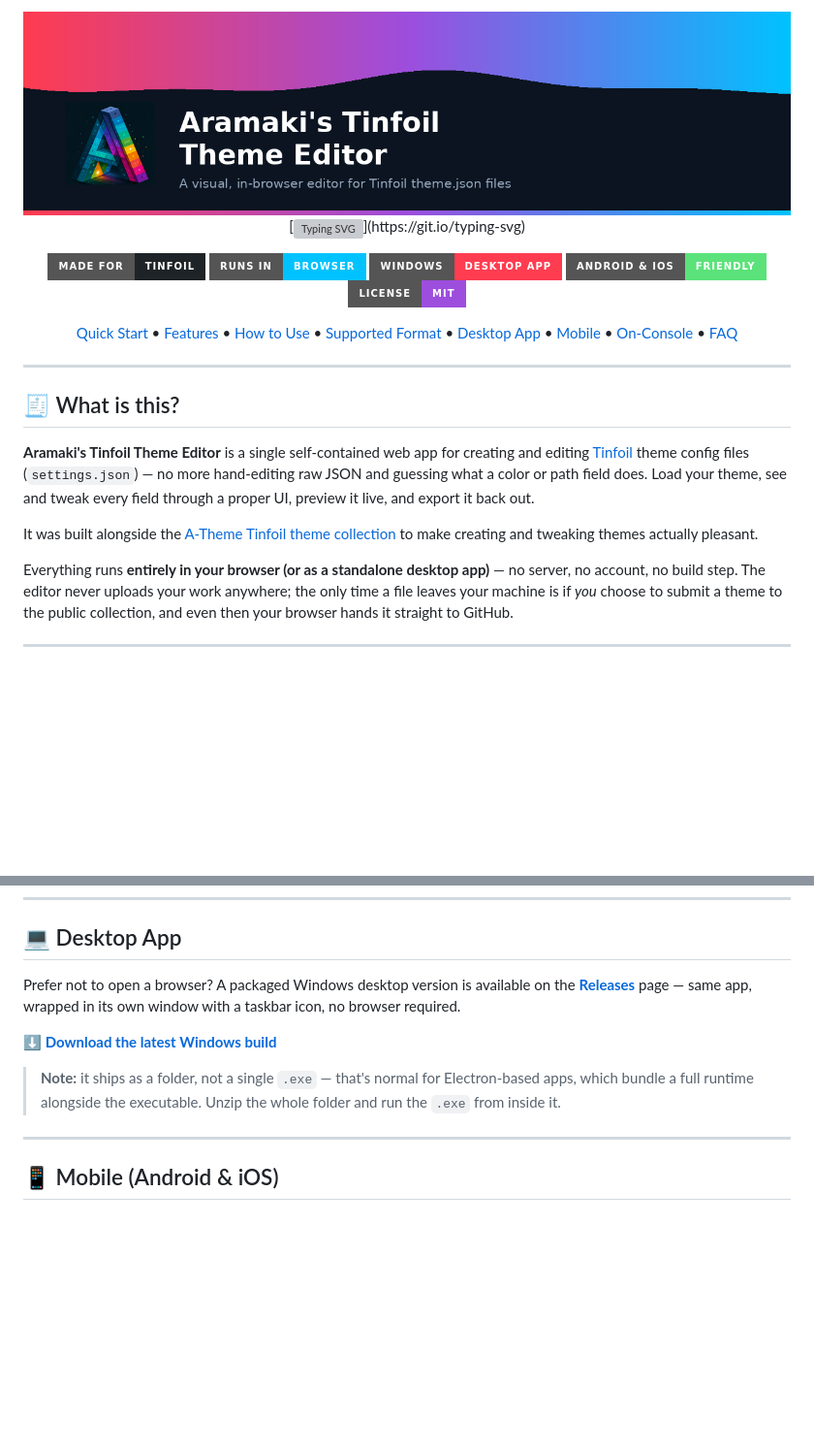
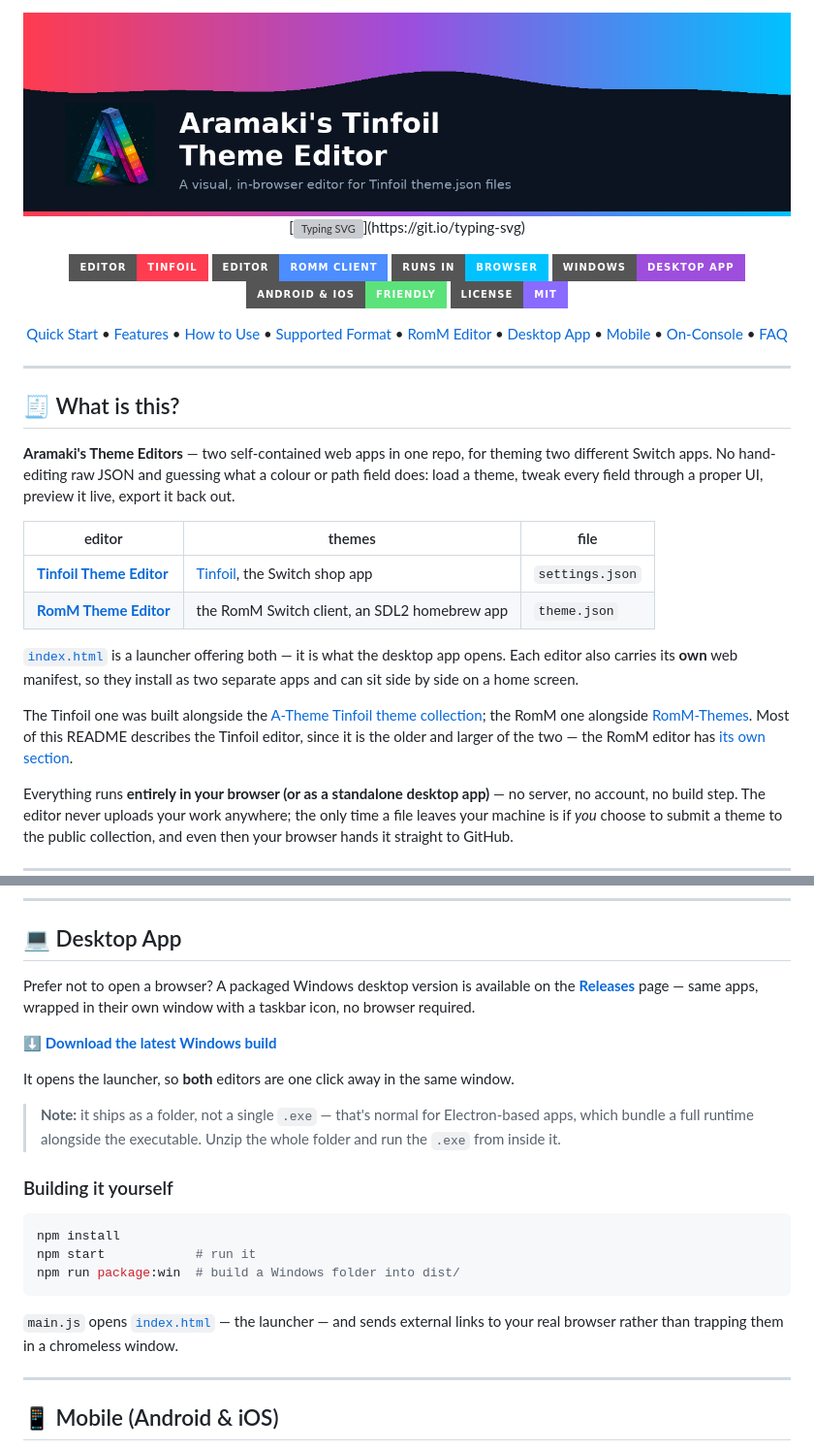
Before and after one commit to A-Theme/Theme-App, a Markdown page: README.md, 2 parts joined by grey strips. Shown at 97% size. Rendered like a GitHub page; badges without logos; blank space fills up the shorter version; grey boxes are pictures that could not be loaded.

Commit message:
Reframe the README: this repo is two editors now, not a Tinfoil-only one
The repo hosts editors for two different apps, but every framing here still
said "Aramaki's Tinfoil Theme Editor" - the banner alt text, the headline, the
badge row, the nav.

Rather than rewrite three hundred lines of Tinfoil-specific documentation that
is still perfectly accurate, the scope is now stated explicitly: a table naming
both editors and what each one themes, a note that most of this README covers
the Tinfoil editor because it is the older and larger of the two, and a pointer
to the RomM section for the other. Badges name both editors instead of claiming
the repo is "made for Tinfoil".

The Desktop App section also described behaviour that did not exist: it now
says the app opens the launcher with both editors, and documents actually
building it, which was impossible to work out from the README before.

All ten internal anchors verified to resolve.

Co-Authored-By: Claude Opus 5 <noreply@anthropic.com>
Claude-Session: https://claude.ai/code/session_0121oVQ1stdnCNz2zM9pTYrp

````diff
--- a/README.md
+++ b/README.md
@@ -6,14 +6,16 @@
 
-[![Made for Tinfoil](https://img.shields.io/badge/made%20for-Tinfoil-1e2327?style=for-the-badge)](https://github.com/Huntereb/Tinfoil)
+[![Tinfoil editor](https://img.shields.io/badge/editor-Tinfoil-ff3c50?style=for-the-badge)](tinfoil-theme-editor.html)
+[![RomM editor](https://img.shields.io/badge/editor-RomM%20client-4C8DFF?style=for-the-badge)](romm-theme-editor.html)
 [![Runs in Browser](https://img.shields.io/badge/runs%20in-browser-00c2ff?style=for-the-badge)](#-quick-start)
-[![Windows App Available](https://img.shields.io/badge/windows-desktop%20app-ff3c50?style=for-the-badge)](#-desktop-app)
+[![Desktop App](https://img.shields.io/badge/windows-desktop%20app-9d4edd?style=for-the-badge)](#-desktop-app)
 [![Mobile Friendly](https://img.shields.io/badge/android%20%26%20ios-friendly-5be27a?style=for-the-badge)](#-mobile-android--ios)
-[![License: MIT](https://img.shields.io/badge/license-MIT-9d4edd?style=for-the-badge)](#-license)
+[![License: MIT](https://img.shields.io/badge/license-MIT-8A6BFF?style=for-the-badge)](#-license)
 
 [Quick Start](#-quick-start) •
 [Features](#-features) •
 [How to Use](#-how-to-use) •
 [Supported Format](#-supported-theme-format) •
+[RomM Editor](#-also-here-the-romm-theme-editor) •
 [Desktop App](#-desktop-app) •
 [Mobile](#-mobile-android--ios) •
 [On-Console](#-on-console-installer) •
@@ -25,9 +27,24 @@
 
 ## 🧾 What is this?
 
-**Aramaki's Tinfoil Theme Editor** is a single self-contained web app for creating and editing [Tinfoil](https://github.com/Huntereb/Tinfoil) theme config files (`settings.json`) — no more hand-editing raw JSON and guessing what a color or path field does. Load your theme, see and tweak every field through a proper UI, preview it live, and export it back out.
+**Aramaki's Theme Editors** — two self-contained web apps in one repo, for
+theming two different Switch apps. No hand-editing raw JSON and guessing what a
+colour or path field does: load a theme, tweak every field through a proper UI,
+preview it live, export it back out.
 
-It was built alongside the [A-Theme Tinfoil theme collection](https://github.com/A-Theme/Tinfoil-Themes) to make creating and tweaking themes actually pleasant.
+| editor | themes | file |
+|---|---|---|
+| **[Tinfoil Theme Editor](tinfoil-theme-editor.html)** | [Tinfoil](https://github.com/Huntereb/Tinfoil), the Switch shop app | `settings.json` |
+| **[RomM Theme Editor](romm-theme-editor.html)** | the RomM Switch client, an SDL2 homebrew app | `theme.json` |
+
+[`index.html`](index.html) is a launcher offering both — it is what the desktop
+app opens. Each editor also carries its **own** web manifest, so they install as
+two separate apps and can sit side by side on a home screen.
+
+The Tinfoil one was built alongside the [A-Theme Tinfoil theme collection](https://github.com/A-Theme/Tinfoil-Themes);
+the RomM one alongside [RomM-Themes](https://github.com/A-Theme/RomM-Themes).
+Most of this README describes the Tinfoil editor, since it is the older and
+larger of the two — the RomM editor has [its own section](#-also-here-the-romm-theme-editor).
 
 Everything runs **entirely in your browser (or as a standalone desktop app)** — no server, no account, no build step. The editor never uploads your work anywhere; the only time a file leaves your machine is if *you* choose to submit a theme to the public collection, and even then your browser hands it straight to GitHub.
 
@@ -190,11 +207,24 @@ The editor isn't hardcoded to this exact shape — if it detects a different str
 
 ## 💻 Desktop App
 
-Prefer not to open a browser? A packaged Windows desktop version is available on the [**Releases**](../../releases/latest) page — same app, wrapped in its own window with a taskbar icon, no browser required.
+Prefer not to open a browser? A packaged Windows desktop version is available on the [**Releases**](../../releases/latest) page — same apps, wrapped in their own window with a taskbar icon, no browser required.
 
 **[⬇ Download the latest Windows build](../../releases/latest)**
 
+It opens the launcher, so **both** editors are one click away in the same window.
+
 > **Note:** it ships as a folder, not a single `.exe` — that's normal for Electron-based apps, which bundle a full runtime alongside the executable. Unzip the whole folder and run the `.exe` from inside it.
+
+### Building it yourself
+
+```bash
+npm install
+npm start            # run it
+npm run package:win  # build a Windows folder into dist/
+```
+
+`main.js` opens [`index.html`](index.html) — the launcher — and sends external
+links to your real browser rather than trapping them in a chromeless window.
 
 ---
 
````
Also changed, not shown: other parts of README.md (+2 -2 lines).
